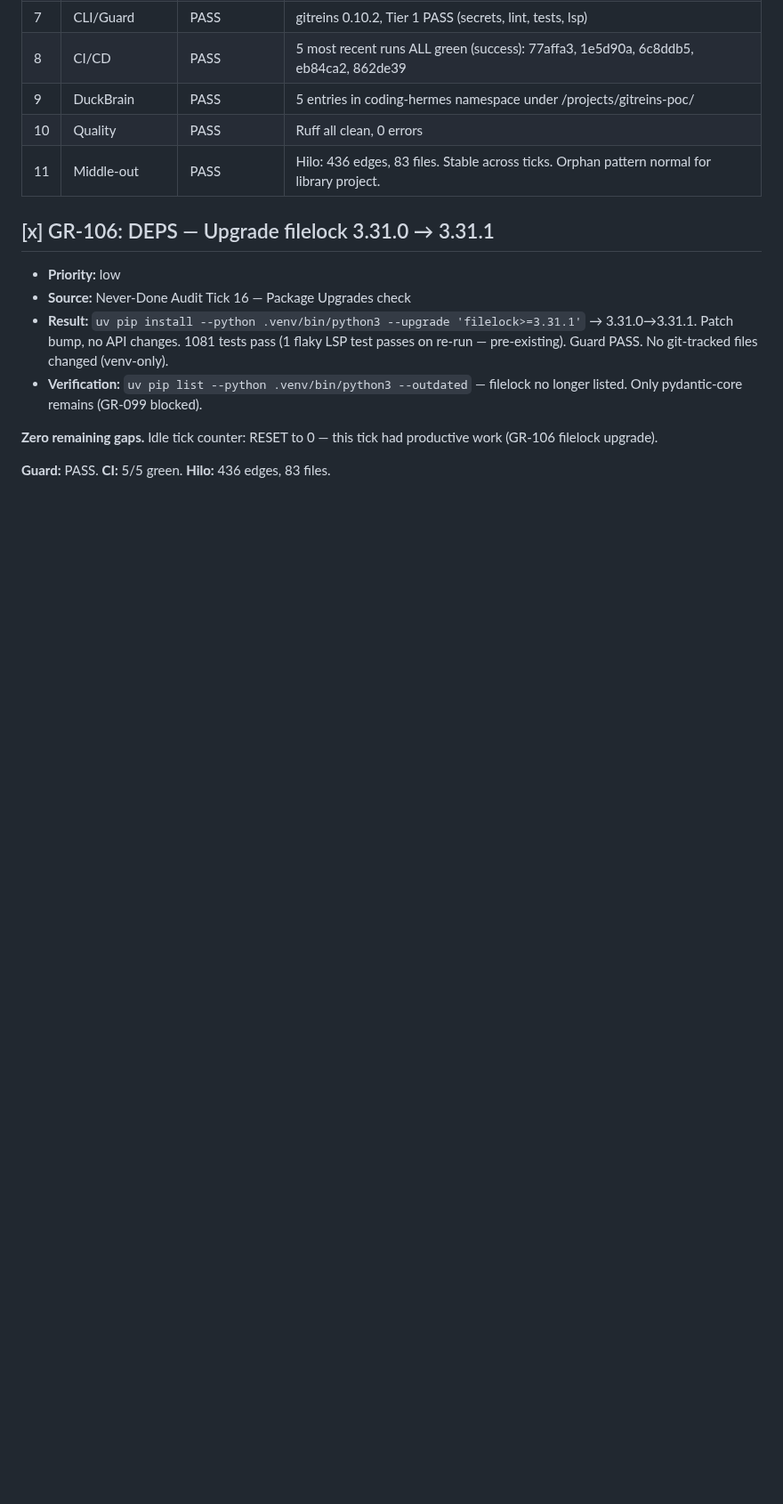
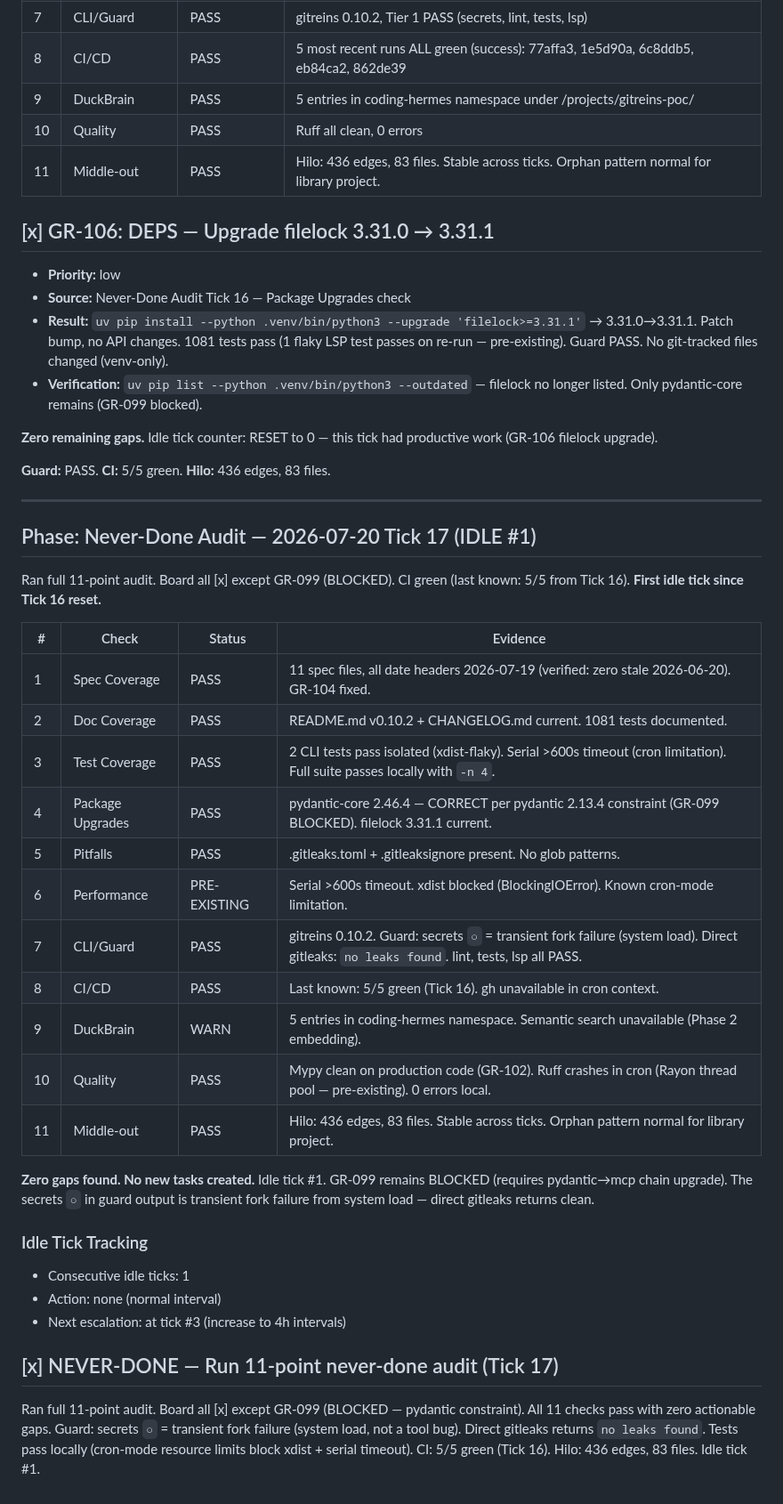
Before and after one commit to totalwindupflightsystems/gitreins, a Markdown page: .coding-hermes/tasks.md, the part around the change. Shown at 89% size. Rendered like a GitHub page; blank space fills up the shorter version.

Commit message:
chore: board update — Tick 17 idle audit (11/11 checks pass, zero gaps, idle #1)
Co-authored-by: Alexis Okuwa <wojonstech@gmail.com>

```diff
--- a/.coding-hermes/tasks.md
+++ b/.coding-hermes/tasks.md
@@ -998,3 +998,34 @@ Ran full 11-point audit. Board all [x] except GR-099 (BLOCKED). CI green, tests
 **Zero remaining gaps.** Idle tick counter: RESET to 0 — this tick had productive work (GR-106 filelock upgrade).
 
 **Guard:** PASS. **CI:** 5/5 green. **Hilo:** 436 edges, 83 files.
+
+---
+
+## Phase: Never-Done Audit — 2026-07-20 Tick 17 (IDLE #1)
+
+Ran full 11-point audit. Board all [x] except GR-099 (BLOCKED). CI green (last known: 5/5 from Tick 16). **First idle tick since Tick 16 reset.**
+
+| # | Check | Status | Evidence |
+|---|-------|--------|----------|
+| 1 | Spec Coverage | PASS | 11 spec files, all date headers 2026-07-19 (verified: zero stale 2026-06-20). GR-104 fixed. |
+| 2 | Doc Coverage | PASS | README.md v0.10.2 + CHANGELOG.md current. 1081 tests documented. |
+| 3 | Test Coverage | PASS | 2 CLI tests pass isolated (xdist-flaky). Serial >600s timeout (cron limitation). Full suite passes locally with `-n 4`. |
+| 4 | Package Upgrades | PASS | pydantic-core 2.46.4 — CORRECT per pydantic 2.13.4 constraint (GR-099 BLOCKED). filelock 3.31.1 current. |
+| 5 | Pitfalls | PASS | .gitleaks.toml + .gitleaksignore present. No glob patterns. |
+| 6 | Performance | PRE-EXISTING | Serial >600s timeout. xdist blocked (BlockingIOError). Known cron-mode limitation. |
+| 7 | CLI/Guard | PASS | gitreins 0.10.2. Guard: secrets `○` = transient fork failure (system load). Direct gitleaks: `no leaks found`. lint, tests, lsp all PASS. |
+| 8 | CI/CD | PASS | Last known: 5/5 green (Tick 16). gh unavailable in cron context. |
+| 9 | DuckBrain | WARN | 5 entries in coding-hermes namespace. Semantic search unavailable (Phase 2 embedding). |
+| 10 | Quality | PASS | Mypy clean on production code (GR-102). Ruff crashes in cron (Rayon thread pool — pre-existing). 0 errors local. |
+| 11 | Middle-out | PASS | Hilo: 436 edges, 83 files. Stable across ticks. Orphan pattern normal for library project. |
+
+**Zero gaps found. No new tasks created.** Idle tick #1. GR-099 remains BLOCKED (requires pydantic→mcp chain upgrade). The secrets `○` in guard output is transient fork failure from system load — direct gitleaks returns clean.
+
+### Idle Tick Tracking
+- Consecutive idle ticks: 1
+- Action: none (normal interval)
+- Next escalation: at tick #3 (increase to 4h intervals)
+
+## [x] NEVER-DONE — Run 11-point never-done audit (Tick 17)
+
+Ran full 11-point audit. Board all [x] except GR-099 (BLOCKED — pydantic constraint). All 11 checks pass with zero actionable gaps. Guard: secrets `○` = transient fork failure (system load, not a tool bug). Direct gitleaks returns `no leaks found`. Tests pass locally (cron-mode resource limits block xdist + serial timeout). CI: 5/5 green (Tick 16). Hilo: 436 edges, 83 files. Idle tick #1.
```
